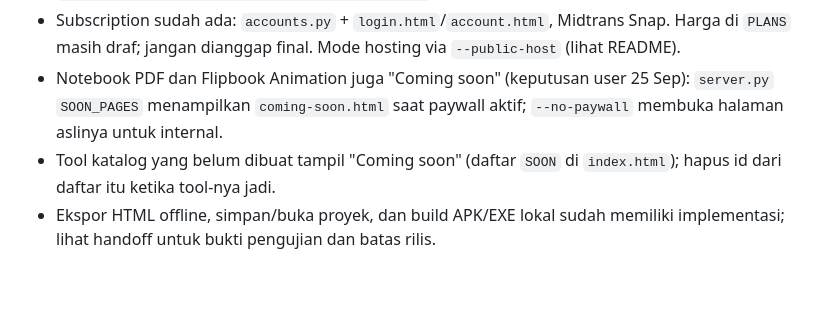
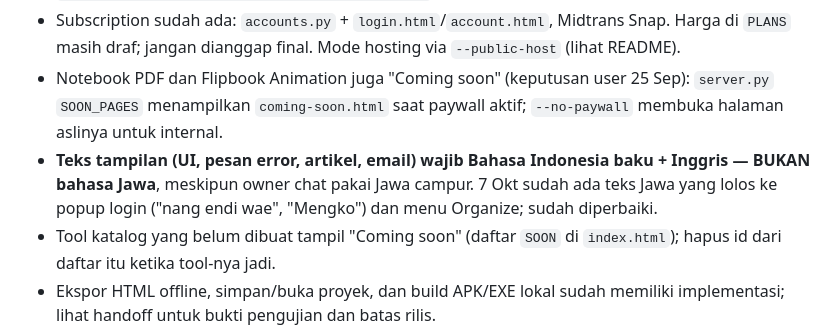
Before and after one commit to agebp21/pdf_project, a Markdown page: AGENTS.md, the part around the change. GitHub-like rendering; blank space fills up the shorter version.

Commit message:
Docs: UI copy must be standard Indonesian (not Javanese); deploy 0c368ec
Co-Authored-By: Claude Opus 5.5 <noreply@anthropic.com>

```diff
--- a/AGENTS.md
+++ b/AGENTS.md
@@ -21,6 +21,7 @@
 - Ekspor flipbook berbayar (keputusan user 25 Sep): Free = preview + simpan proyek; ekspor HTML/APK = Pro (Rp99.000/bln), EXE = Business. Jangan membuka template `assets/export/{index.html,viewer.js,viewer.css}` untuk publik.
 - Subscription sudah ada: `accounts.py` + `login.html`/`account.html`, Midtrans Snap. Harga di `PLANS` masih draf; jangan dianggap final. Mode hosting via `--public-host` (lihat README).
 - Notebook PDF dan Flipbook Animation juga "Coming soon" (keputusan user 25 Sep): `server.py` `SOON_PAGES` menampilkan `coming-soon.html` saat paywall aktif; `--no-paywall` membuka halaman aslinya untuk internal.
+- **Teks tampilan (UI, pesan error, artikel, email) wajib Bahasa Indonesia baku + Inggris — BUKAN bahasa Jawa**, meskipun owner chat pakai Jawa campur. 7 Okt sudah ada teks Jawa yang lolos ke popup login ("nang endi wae", "Mengko") dan menu Organize; sudah diperbaiki.
 - Tool katalog yang belum dibuat tampil "Coming soon" (daftar `SOON` di `index.html`); hapus id dari daftar itu ketika tool-nya jadi.
 - Ekspor HTML offline, simpan/buka proyek, dan build APK/EXE lokal sudah memiliki implementasi; lihat handoff untuk bukti pengujian dan batas rilis.
 
```
Also changed, not shown: DEPLOY.md (+1 -0 lines).
